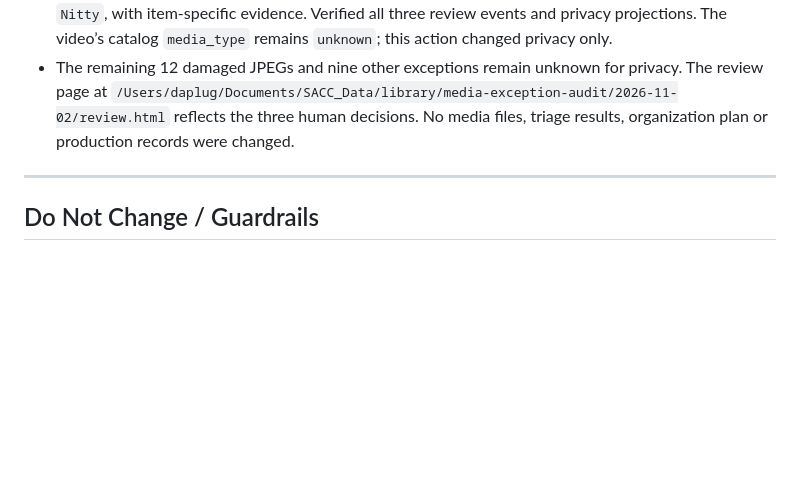
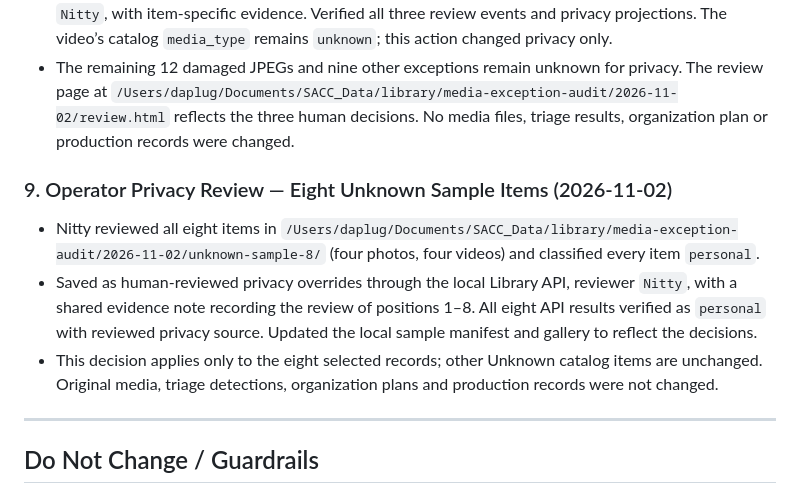
Before and after one commit to Ballinonabudget/SACC, a Markdown page: SACC_HANDOFF.md, the part around the change. GitHub-like rendering; blank space fills up the shorter version.

Commit message:
docs(handoff): record eight personal privacy reviews [agent:codex]

```diff
--- a/SACC_HANDOFF.md
+++ b/SACC_HANDOFF.md
@@ -80,6 +80,11 @@
 - Saved each through the local Library review API as an explicit human privacy override, reviewer `Nitty`, with item-specific evidence. Verified all three review events and privacy projections. The video’s catalog `media_type` remains `unknown`; this action changed privacy only.
 - The remaining 12 damaged JPEGs and nine other exceptions remain unknown for privacy. The review page at `/Users/daplug/Documents/SACC_Data/library/media-exception-audit/2026-11-02/review.html` reflects the three human decisions. No media files, triage results, organization plan or production records were changed.
 
+### 9. Operator Privacy Review — Eight Unknown Sample Items (2026-11-02)
+- Nitty reviewed all eight items in `/Users/daplug/Documents/SACC_Data/library/media-exception-audit/2026-11-02/unknown-sample-8/` (four photos, four videos) and classified every item `personal`.
+- Saved as human-reviewed privacy overrides through the local Library API, reviewer `Nitty`, with a shared evidence note recording the review of positions 1–8. All eight API results verified as `personal` with reviewed privacy source. Updated the local sample manifest and gallery to reflect the decisions.
+- This decision applies only to the eight selected records; other Unknown catalog items are unchanged. Original media, triage detections, organization plans and production records were not changed.
+
 ---
 
 ## Do Not Change / Guardrails
```
